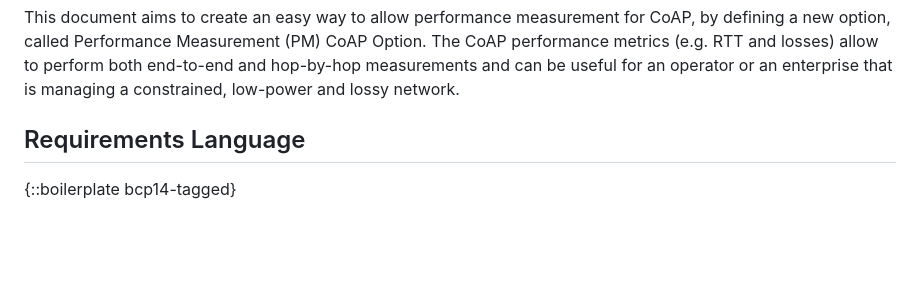
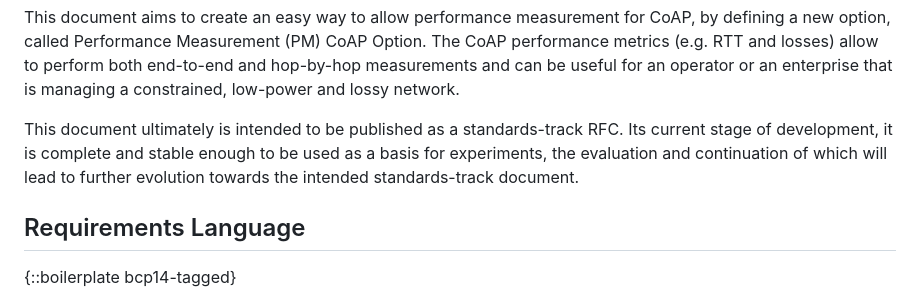
Before and after one commit to core-wg/coap-pm, a Markdown page: draft-ietf-core-coap-pm.md, the part around the change. Rendered like a GitHub page; blank space fills up the shorter version.

Commit message:
Add a paragraph that clarifies the current status.

```diff
--- a/draft-ietf-core-coap-pm.md
+++ b/draft-ietf-core-coap-pm.md
@@ -145,6 +145,12 @@ for CoAP, by defining a new option, called Performance Measurement (PM) CoAP Opt
 The CoAP performance metrics (e.g. RTT and losses) allow to perform
 both end-to-end and hop-by-hop measurements and can be useful for an operator
 or an enterprise that is managing a constrained, low-power and lossy network.
+
+This document ultimately is intended to be published as a standards-track RFC.
+Its current stage of development, it is complete and stable enough to
+be used as a basis for experiments, the evaluation and continuation of
+which will lead to further evolution towards the intended
+standards-track document.
 
 ## Requirements Language
 
```
